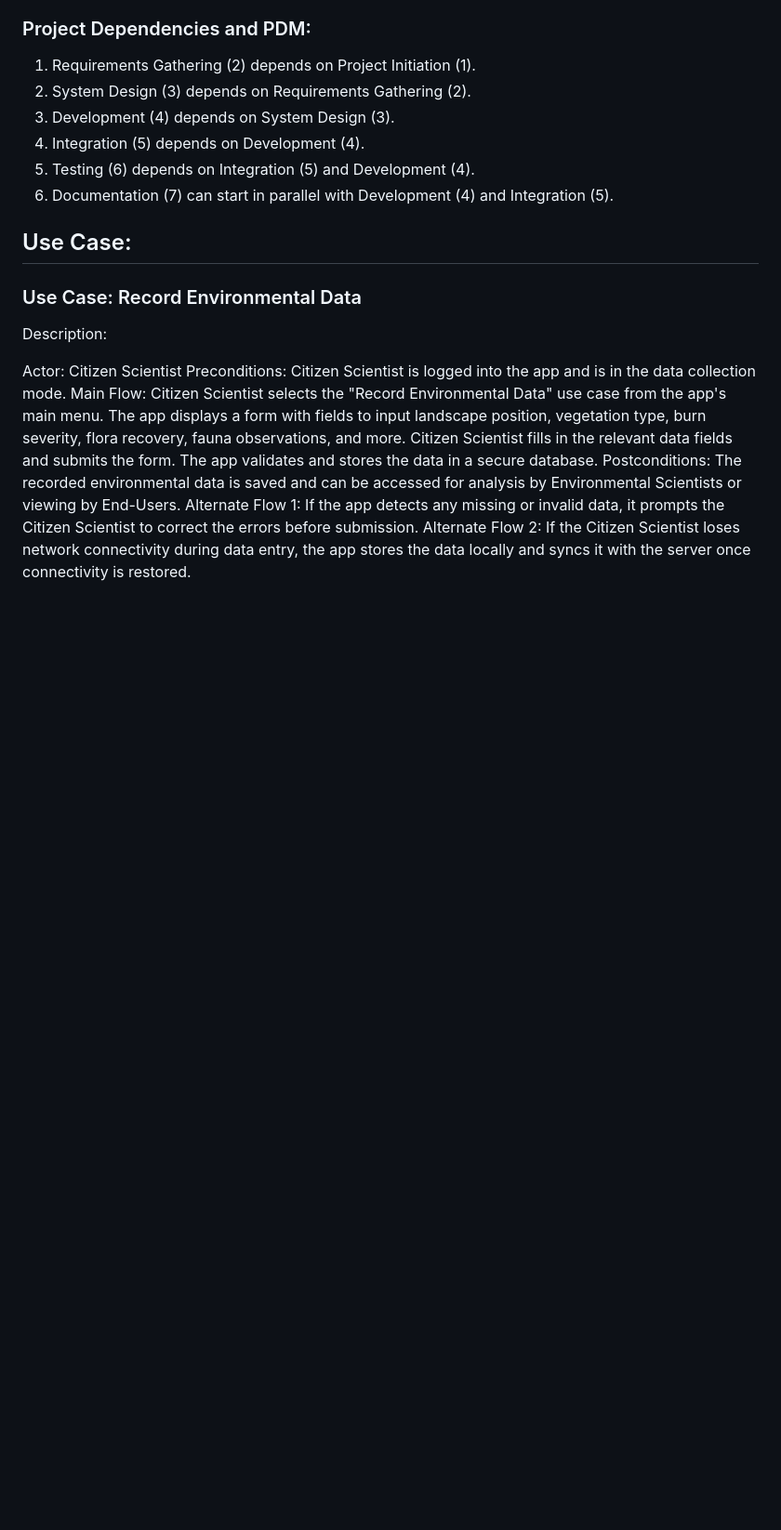
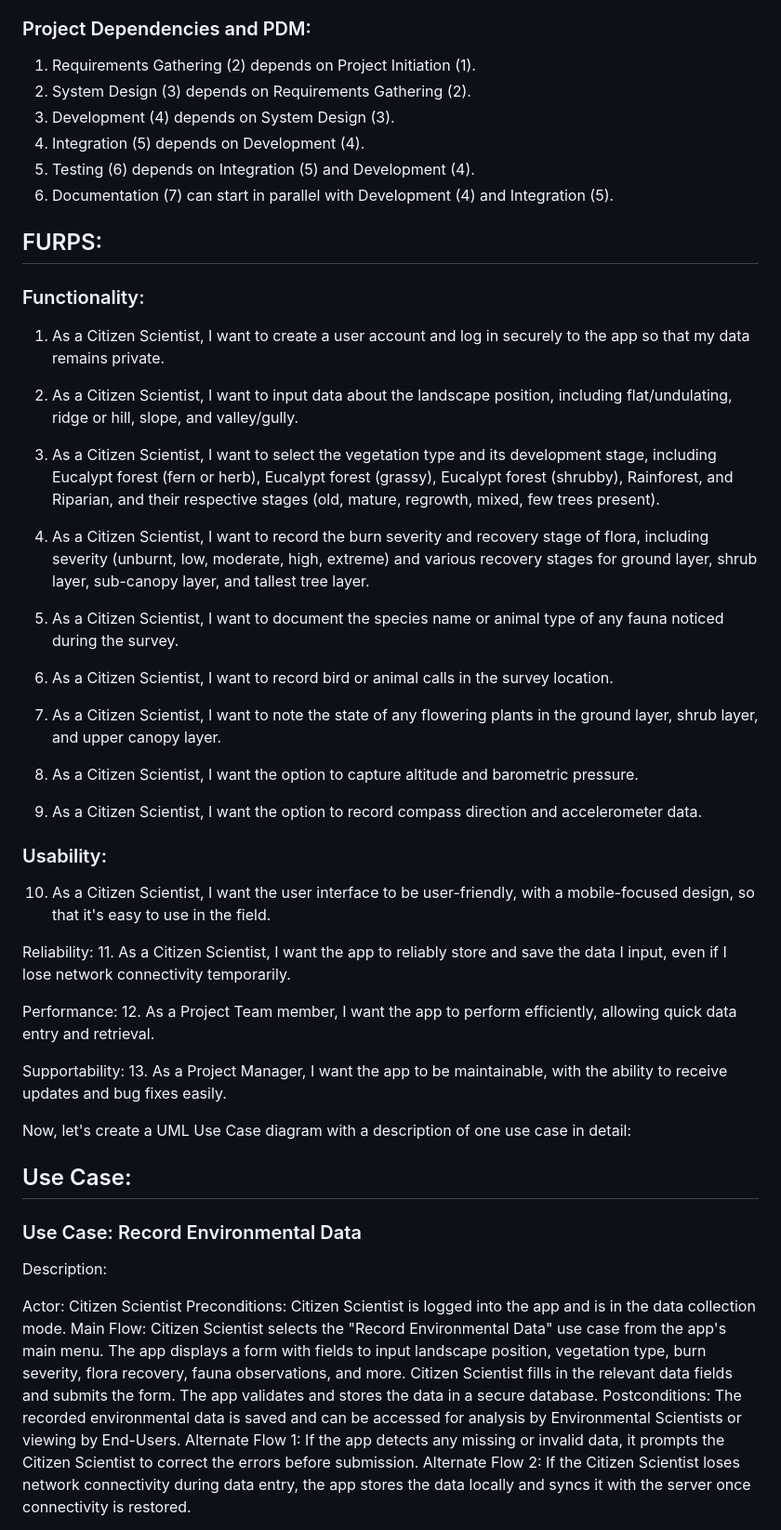
Before and after one commit to aiden-lambert/2813ICT, a Markdown page: TeamReport.md, the part around the change. Shown at 93% size. Drawn GitHub-style; blank space fills up the shorter version.

Commit message:
added FURPS for environ data

```diff
--- a/TeamReport.md
+++ b/TeamReport.md
@@ -79,6 +79,40 @@ Current Kanban board : https://trello.com/b/NmcAvTbi/forest-tasks
 5. Testing (6) depends on Integration (5) and Development (4).
 6. Documentation (7) can start in parallel with Development (4) and Integration (5).
 
+## FURPS:
+
+### Functionality:
+
+1. As a Citizen Scientist, I want to create a user account and log in securely to the app so that my data remains private.
+
+2. As a Citizen Scientist, I want to input data about the landscape position, including flat/undulating, ridge or hill, slope, and valley/gully.
+
+3. As a Citizen Scientist, I want to select the vegetation type and its development stage, including Eucalypt forest (fern or herb), Eucalypt forest (grassy), Eucalypt forest (shrubby), Rainforest, and Riparian, and their respective stages (old, mature, regrowth, mixed, few trees present).
+
+4. As a Citizen Scientist, I want to record the burn severity and recovery stage of flora, including severity (unburnt, low, moderate, high, extreme) and various recovery stages for ground layer, shrub layer, sub-canopy layer, and tallest tree layer.
+
+5. As a Citizen Scientist, I want to document the species name or animal type of any fauna noticed during the survey.
+
+6. As a Citizen Scientist, I want to record bird or animal calls in the survey location.
+
+7. As a Citizen Scientist, I want to note the state of any flowering plants in the ground layer, shrub layer, and upper canopy layer.
+
+8. As a Citizen Scientist, I want the option to capture altitude and barometric pressure.
+
+9. As a Citizen Scientist, I want the option to record compass direction and accelerometer data.
+
+### Usability:
+
+10. As a Citizen Scientist, I want the user interface to be user-friendly, with a mobile-focused design, so that it's easy to use in the field.
+
+Reliability: 11. As a Citizen Scientist, I want the app to reliably store and save the data I input, even if I lose network connectivity temporarily.
+
+Performance: 12. As a Project Team member, I want the app to perform efficiently, allowing quick data entry and retrieval.
+
+Supportability: 13. As a Project Manager, I want the app to be maintainable, with the ability to receive updates and bug fixes easily.
+
+Now, let's create a UML Use Case diagram with a description of one use case in detail:
+
 ## Use Case:
 
 ### Use Case: Record Environmental Data
```
